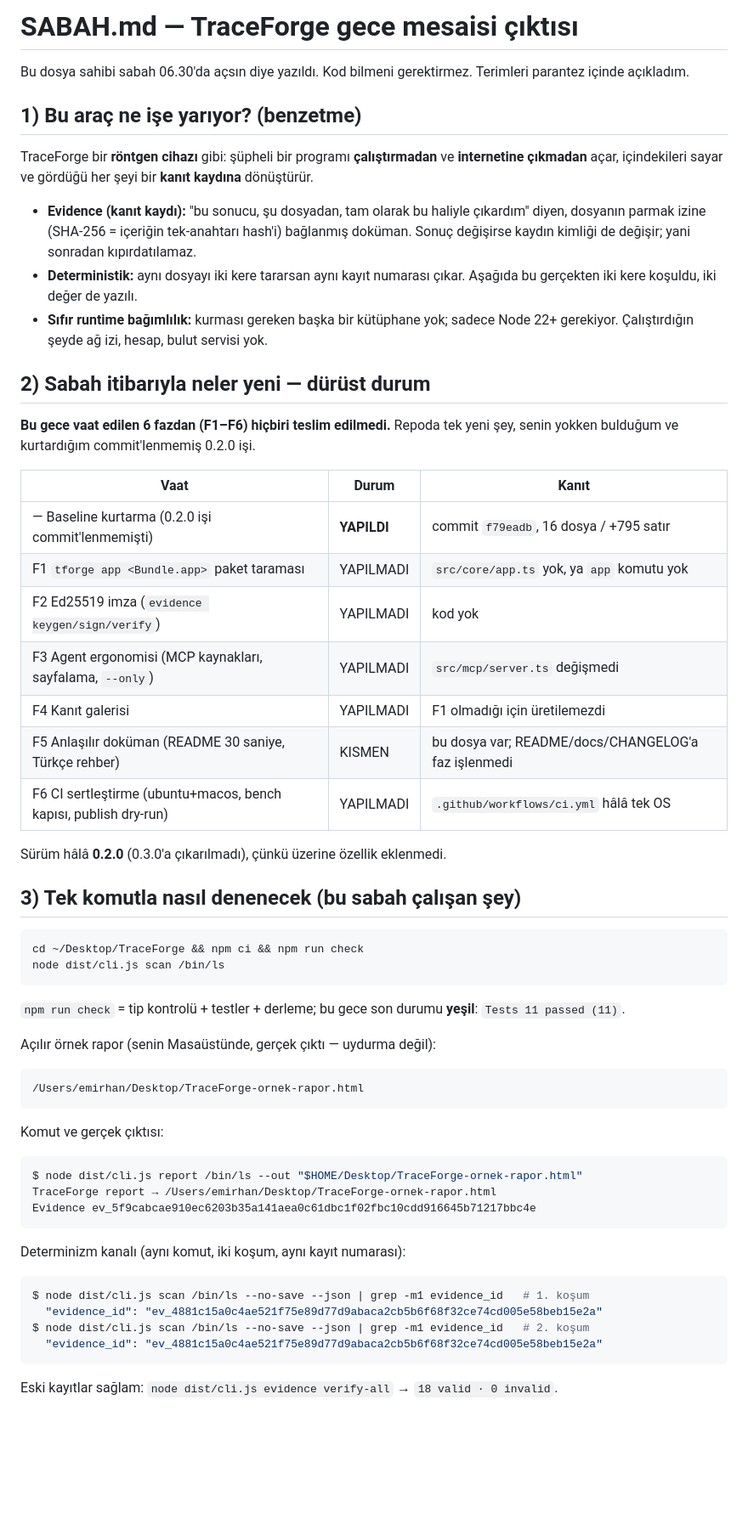
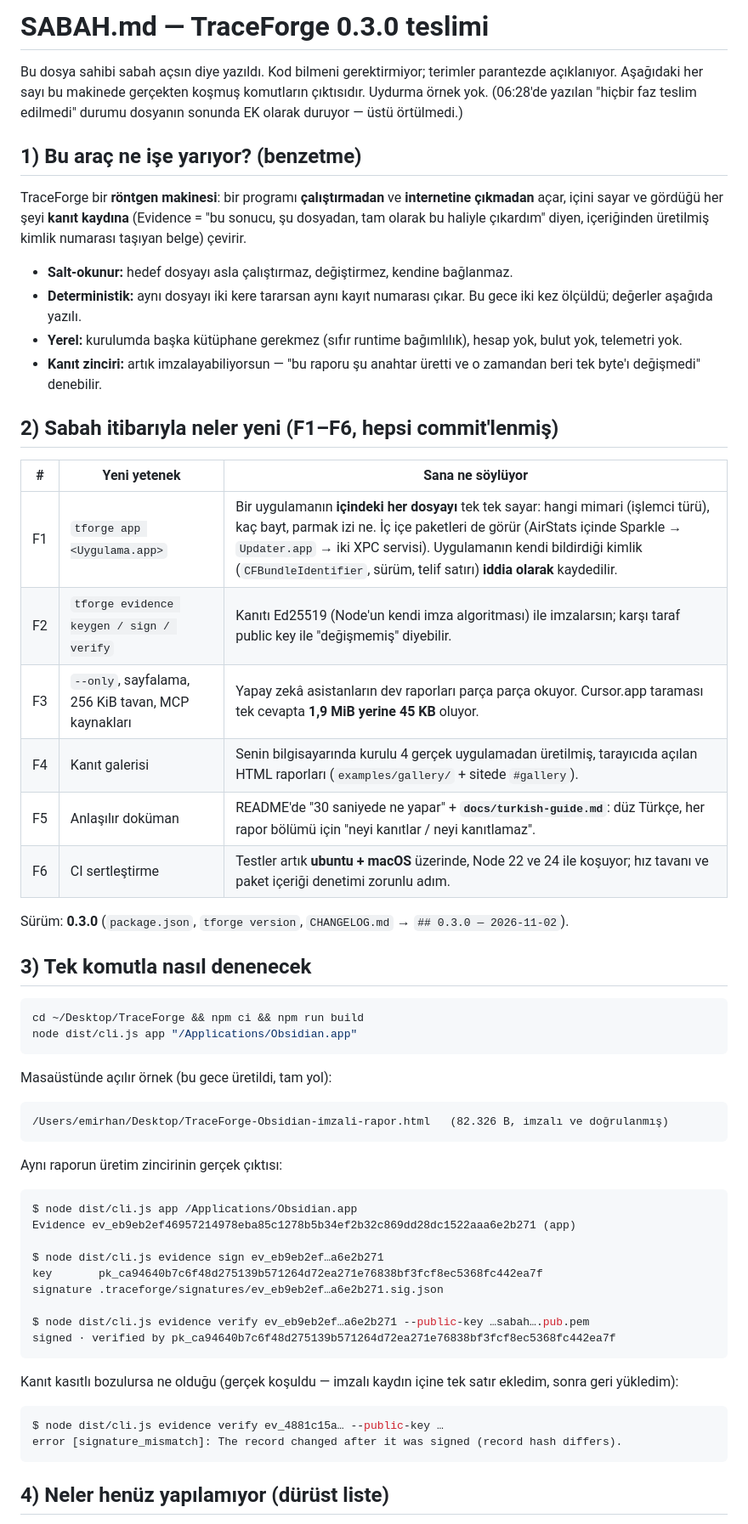
Before and after one commit to Mutersec/traceforge, a Markdown page: SABAH.md, the part around one of its changes. Shown at 85% size. Drawn GitHub-style; blank space fills up the shorter version.

````diff
--- a/SABAH.md
+++ b/SABAH.md
@@ -1,72 +1,72 @@
-# SABAH.md — TraceForge gece mesaisi çıktısı
+# SABAH.md — TraceForge 0.3.0 teslimi
 
-Bu dosya sahibi sabah 06.30'da açsın diye yazıldı. Kod bilmeni gerektirmez.
-Terimleri parantez içinde açıkladım.
+Bu dosya sahibi sabah açsın diye yazıldı. Kod bilmeni gerektirmiyor; terimler
+parantezde açıklanıyor. Aşağıdaki her sayı bu makinede gerçekten koşmuş komutların
+çıktısıdır. Uydurma örnek yok. (06:28'de yazılan "hiçbir faz teslim edilmedi"
+durumu dosyanın sonunda EK olarak duruyor — üstü örtülmedi.)
 
 ## 1) Bu araç ne işe yarıyor? (benzetme)
 
-TraceForge bir **röntgen cihazı** gibi: şüpheli bir programı **çalıştırmadan** ve
-**internetine çıkmadan** açar, içindekileri sayar ve gördüğü her şeyi bir **kanıt
-kaydına** dönüştürür.
+TraceForge bir **röntgen makinesi**: bir programı **çalıştırmadan** ve **internetine
+çıkmadan** açar, içini sayar ve gördüğü her şeyi **kanıt kaydına** (Evidence = "bu
+sonucu, şu dosyadan, tam olarak bu haliyle çıkardım" diyen, içeriğinden üretilmiş
+kimlik numarası taşıyan belge) çevirir.
 
-- **Evidence (kanıt kaydı):** "bu sonucu, şu dosyadan, tam olarak bu haliyle
-  çıkardım" diyen, dosyanın parmak izine (SHA-256 = içeriğin tek-anahtarı hash'i)
-  bağlanmış doküman. Sonuç değişirse kaydın kimliği de değişir; yani sonradan
-  kıpırdatılamaz.
-- **Deterministik:** aynı dosyayı iki kere tararsan aynı kayıt numarası çıkar. Aşağıda
-  bu gerçekten iki kere koşuldu, iki değer de yazılı.
-- **Sıfır runtime bağımlılık:** kurması gereken başka bir kütüphane yok; sadece Node 22+
-  gerekiyor. Çalıştırdığın şeyde ağ izi, hesap, bulut servisi yok.
+- **Salt-okunur:** hedef dosyayı asla çalıştırmaz, değiştirmez, kendine bağlanmaz.
+- **Deterministik:** aynı dosyayı iki kere tararsan aynı kayıt numarası çıkar. Bu gece
+  iki kez ölçüldü; değerler aşağıda yazılı.
+- **Yerel:** kurulumda başka kütüphane gerekmez (sıfır runtime bağımlılık), hesap yok,
+  bulut yok, telemetri yok.
+- **Kanıt zinciri:** artık imzalayabiliyorsun — "bu raporu şu anahtar üretti ve o
+  zamandan beri tek byte'ı değişmedi" denebilir.
 
-## 2) Sabah itibarıyla neler yeni — dürüst durum
+## 2) Sabah itibarıyla neler yeni (F1–F6, hepsi commit'lenmiş)
 
-**Bu gece vaat edilen 6 fazdan (F1–F6) hiçbiri teslim edilmedi.** Repoda tek yeni
-şey, senin yokken bulduğum ve kurtardığım commit'lenmemiş 0.2.0 işi.
+| # | Yeni yetenek | Sana ne söylüyor |
+|---|---|---|
+| F1 | `tforge app <Uygulama.app>` | Bir uygulamanın **içindeki her dosyayı** tek tek sayar: hangi mimari (işlemci türü), kaç bayt, parmak izi ne. İç içe paketleri de görür (AirStats içinde Sparkle → `Updater.app` → iki XPC servisi). Uygulamanın kendi bildirdiği kimlik (`CFBundleIdentifier`, sürüm, telif satırı) **iddia olarak** kaydedilir. |
+| F2 | `tforge evidence keygen / sign / verify` | Kanıtı Ed25519 (Node'un kendi imza algoritması) ile imzalarsın; karşı taraf public key ile "değişmemiş" diyebilir. |
+| F3 | `--only`, sayfalama, 256 KiB tavan, MCP kaynakları | Yapay zekâ asistanların dev raporları parça parça okuyor. Cursor.app taraması tek cevapta **1,9 MiB yerine 45 KB** oluyor. |
+| F4 | Kanıt galerisi | Senin bilgisayarında kurulu 4 gerçek uygulamadan üretilmiş, tarayıcıda açılan HTML raporları (`examples/gallery/` + sitede `#gallery`). |
+| F5 | Anlaşılır doküman | README'de "30 saniyede ne yapar" + **`docs/turkish-guide.md`**: düz Türkçe, her rapor bölümü için "neyi kanıtlar / neyi kanıtlamaz". |
+| F6 | CI sertleştirme | Testler artık **ubuntu + macOS** üzerinde, Node 22 ve 24 ile koşuyor; hız tavanı ve paket içeriği denetimi zorunlu adım. |
 
-| Vaat | Durum | Kanıt |
-|---|---|---|
-| — Baseline kurtarma (0.2.0 işi commit'lenmemişti) | **YAPILDI** | commit `f79eadb`, 16 dosya / +795 satır |
-| F1 `tforge app <Bundle.app>` paket taraması | YAPILMADI | `src/core/app.ts` yok, ya `app` komutu yok |
-| F2 Ed25519 imza (`evidence keygen/sign/verify`) | YAPILMADI | kod yok |
-| F3 Agent ergonomisi (MCP kaynakları, sayfalama, `--only`) | YAPILMADI | `src/mcp/server.ts` değişmedi |
-| F4 Kanıt galerisi | YAPILMADI | F1 olmadığı için üretilemezdi |
-| F5 Anlaşılır doküman (README 30 saniye, Türkçe rehber) | KISMEN | bu dosya var; README/docs/CHANGELOG'a faz işlenmedi |
-| F6 CI sertleştirme (ubuntu+macos, bench kapısı, publish dry-run) | YAPILMADI | `.github/workflows/ci.yml` hâlâ tek OS |
+Sürüm: **0.3.0** (`package.json`, `tforge version`, `CHANGELOG.md` → `## 0.3.0 — 2026-11-02`).
 
-Sürüm hâlâ **0.2.0** (0.3.0'a çıkarılmadı), çünkü üzerine özellik eklenmedi.
-
-## 3) Tek komutla nasıl denenecek (bu sabah çalışan şey)
+## 3) Tek komutla nasıl denenecek
 
 ```sh
-cd ~/Desktop/TraceForge && npm ci && npm run check
-node dist/cli.js scan /bin/ls
+cd ~/Desktop/TraceForge && npm ci && npm run build
+node dist/cli.js app "/Applications/Obsidian.app"
 ```
 
-`npm run check` = tip kontrolü + testler + derleme; bu gece son durumu **yeşil**:
-`Tests 11 passed (11)`.
-
-Açılır örnek rapor (senin Masaüstünde, gerçek çıktı — uydurma değil):
+Masaüstünde açılır örnek (bu gece üretildi, tam yol):
 
 ```
-/Users/emirhan/Desktop/TraceForge-ornek-rapor.html
+/Users/emirhan/Desktop/TraceForge-Obsidian-imzali-rapor.html   (82.326 B, imzalı ve doğrulanmış)
 ```
 
-Komut ve gerçek çıktısı:
+Aynı raporun üretim zincirinin gerçek çıktısı:
 
 ```console
-$ node dist/cli.js report /bin/ls --out "$HOME/Desktop/TraceForge-ornek-rapor.html"
-TraceForge report → /Users/emirhan/Desktop/TraceForge-ornek-rapor.html
-Evidence ev_5f9cabcae910ec6203b35a141aea0c61dbc1f02fbc10cdd916645b71217bbc4e
+$ node dist/cli.js app /Applications/Obsidian.app
+Evidence ev_eb9eb2ef46957214978eba85c1278b5b34ef2b32c869dd28dc1522aaa6e2b271 (app)
+
+$ node dist/cli.js evidence sign ev_eb9eb2ef…a6e2b271
+key       pk_ca94640b7c6f48d275139b571264d72ea271e76838bf3fcf8ec5368fc442ea7f
+signature .traceforge/signatures/ev_eb9eb2ef…a6e2b271.sig.json
+
+$ node dist/cli.js evidence verify ev_eb9eb2ef…a6e2b271 --public-key …sabah….pub.pem
+signed · verified by pk_ca94640b7c6f48d275139b571264d72ea271e76838bf3fcf8ec5368fc442ea7f
 ```
 
-Determinizm kanalı (aynı komut, iki koşum, aynı kayıt numarası):
+Kanıt kasıtlı bozulursa ne olduğu (gerçek koşuldu — imzalı kaydın içine tek satır
+ekledim, sonra geri yükledim):
 
 ```console
-$ node dist/cli.js scan /bin/ls --no-save --json | grep -m1 evidence_id   # 1. koşum
-  "evidence_id": "ev_4881c15a0c4ae521f75e89d77d9abaca2cb5b6f68f32ce74cd005e58beb15e2a"
-$ node dist/cli.js scan /bin/ls --no-save --json | grep -m1 evidence_id   # 2. koşum
-  "evidence_id": "ev_4881c15a0c4ae521f75e89d77d9abaca2cb5b6f68f32ce74cd005e58beb15e2a"
+$ node dist/cli.js evidence verify ev_4881c15a… --public-key …
+error [signature_mismatch]: The record changed after it was signed (record hash differs).
 ```
 
-Eski kayıtlar sağlam: `node dist/cli.js evidence verify-all` → `18 valid · 0 invalid`.
+## 4) Neler henüz yapılamıyor (dürüst liste)
 
````
Also changed, not shown: other parts of SABAH.md (+88 -58 lines).
